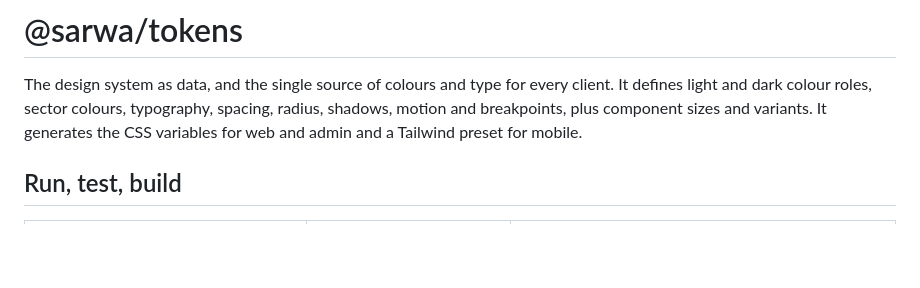
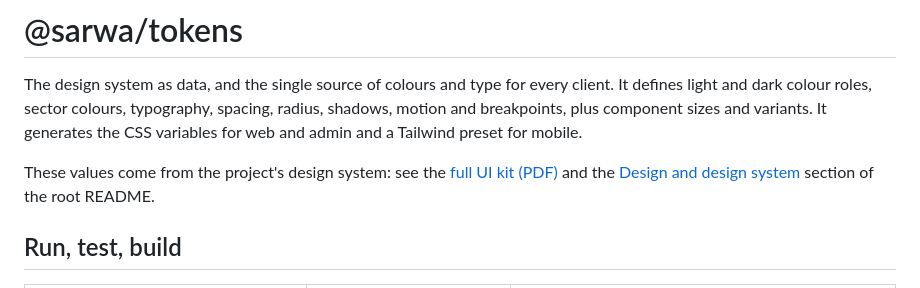
Before and after one commit to Mohammed-Abdelsalam/sarwa-trading, a Markdown page: packages/tokens/README.md, the part around the change. Rendered like a GitHub page; blank space fills up the shorter version.

```diff
--- a/packages/tokens/README.md
+++ b/packages/tokens/README.md
@@ -1,6 +1,8 @@
 # @sarwa/tokens
 
 The design system as data, and the single source of colours and type for every client. It defines light and dark colour roles, sector colours, typography, spacing, radius, shadows, motion and breakpoints, plus component sizes and variants. It generates the CSS variables for web and admin and a Tailwind preset for mobile.
+
+These values come from the project's design system: see the [full UI kit (PDF)](../../docs/design/mini-trading-ui-kit.pdf) and the [Design and design system](../../README.md#design-and-design-system) section of the root README.
 
 ## Run, test, build
 
```
Also changed, not shown: README.md (+48 -9 lines), docs/design/foundations.png (added), docs/design/mobile-stock-detail.png (added), docs/design/trading-components.png (added), 1 other file.
